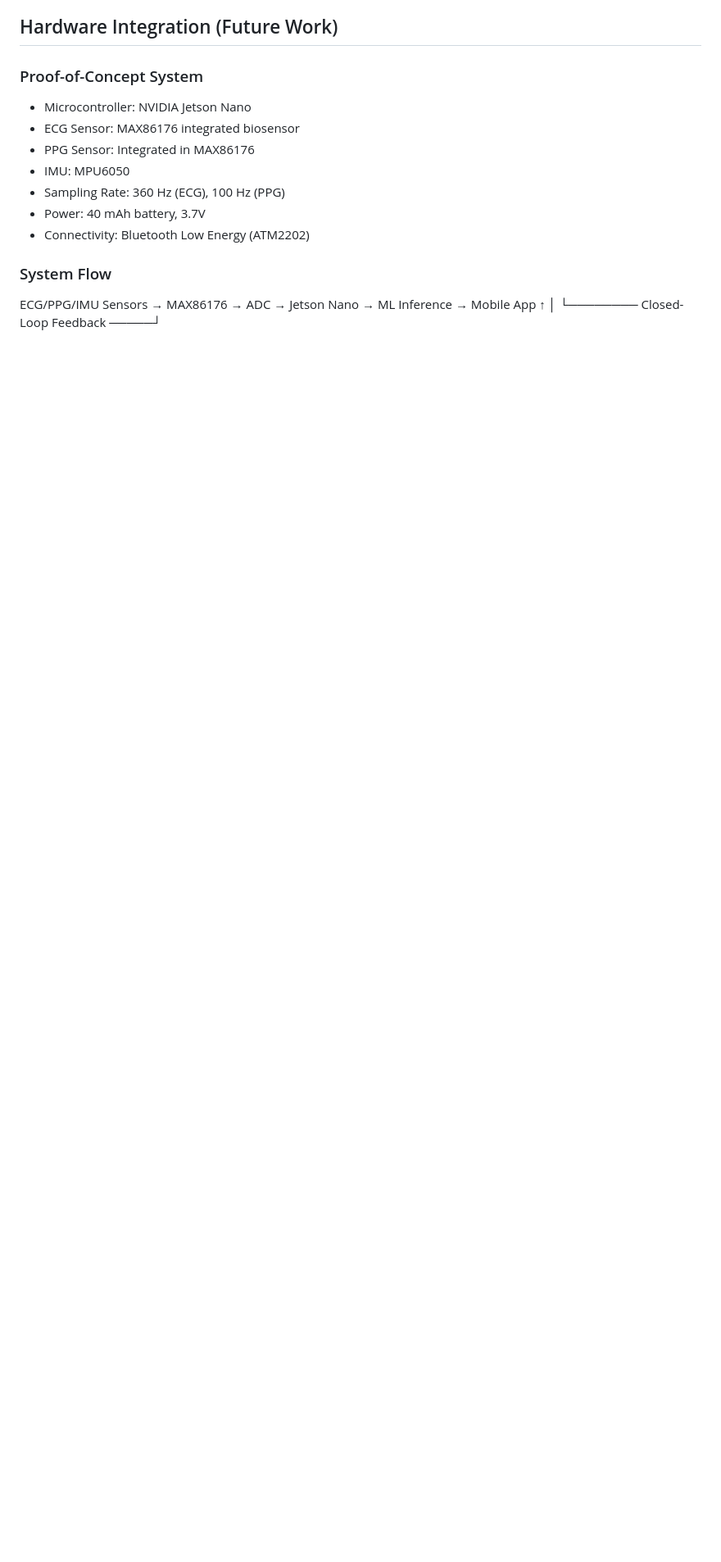
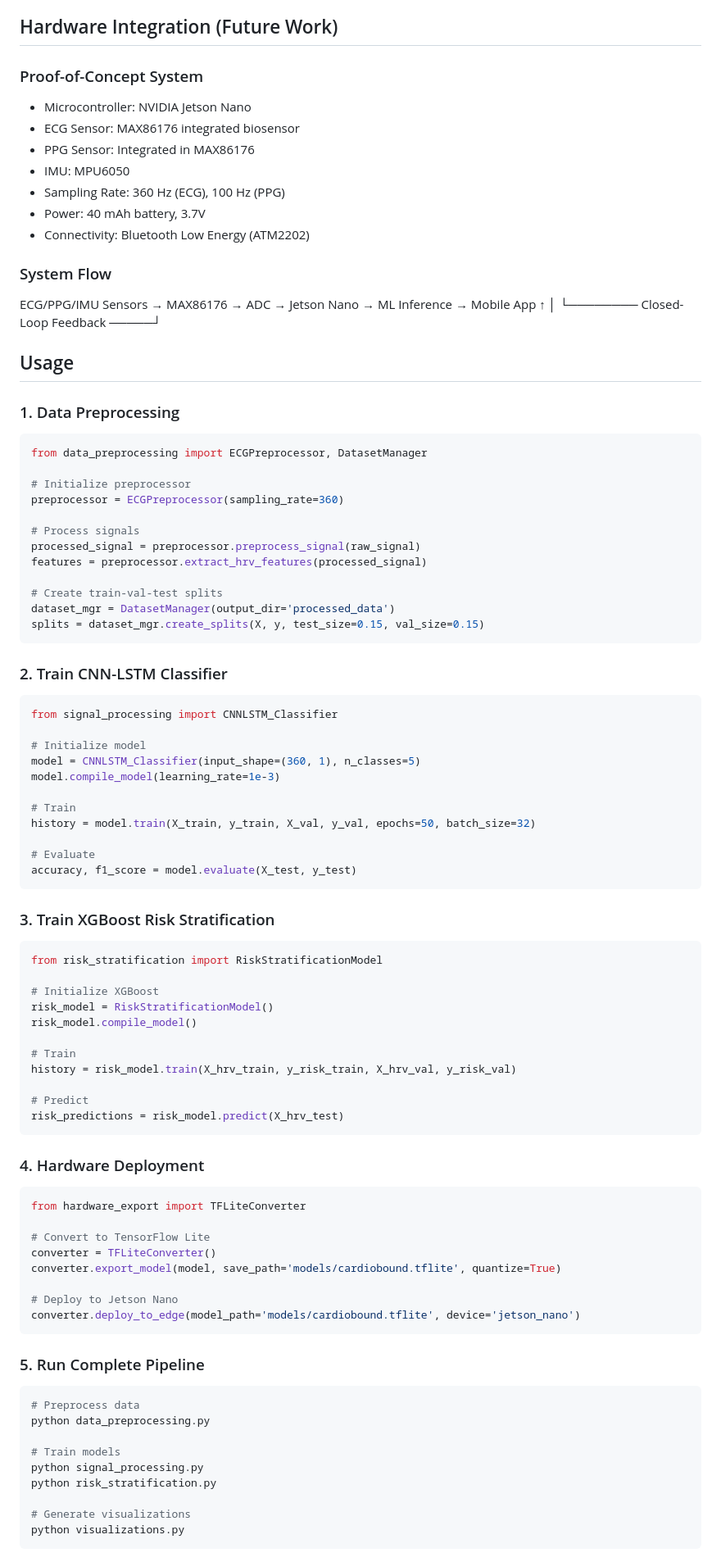
Before and after one commit to SPatsamatla09/CardioBound, a Markdown page: README.md, the part around the change. Shown at 82% size. GitHub-like rendering; blank space fills up the shorter version.

````diff
--- a/README.md
+++ b/README.md
@@ -181,3 +181,82 @@ python cardiobound_complete.py
 ECG/PPG/IMU Sensors → MAX86176 → ADC → Jetson Nano → ML Inference → Mobile App
                                         ↑                                   │
                                         └──────── Closed-Loop Feedback ─────┘
+
+
+## Usage
+
+### 1. Data Preprocessing
+
+```python
+from data_preprocessing import ECGPreprocessor, DatasetManager
+
+# Initialize preprocessor
+preprocessor = ECGPreprocessor(sampling_rate=360)
+
+# Process signals
+processed_signal = preprocessor.preprocess_signal(raw_signal)
+features = preprocessor.extract_hrv_features(processed_signal)
+
+# Create train-val-test splits
+dataset_mgr = DatasetManager(output_dir='processed_data')
+splits = dataset_mgr.create_splits(X, y, test_size=0.15, val_size=0.15)
+```
+
+### 2. Train CNN-LSTM Classifier
+
+```python
+from signal_processing import CNNLSTM_Classifier
+
+# Initialize model
+model = CNNLSTM_Classifier(input_shape=(360, 1), n_classes=5)
+model.compile_model(learning_rate=1e-3)
+
+# Train
+history = model.train(X_train, y_train, X_val, y_val, epochs=50, batch_size=32)
+
+# Evaluate
+accuracy, f1_score = model.evaluate(X_test, y_test)
+```
+
+### 3. Train XGBoost Risk Stratification
+
+```python
+from risk_stratification import RiskStratificationModel
+
+# Initialize XGBoost
+risk_model = RiskStratificationModel()
+risk_model.compile_model()
+
+# Train
+history = risk_model.train(X_hrv_train, y_risk_train, X_hrv_val, y_risk_val)
+
+# Predict
+risk_predictions = risk_model.predict(X_hrv_test)
+```
+
+### 4. Hardware Deployment
+
+```python
+from hardware_export import TFLiteConverter
+
+# Convert to TensorFlow Lite
+converter = TFLiteConverter()
+converter.export_model(model, save_path='models/cardiobound.tflite', quantize=True)
+
+# Deploy to Jetson Nano
+converter.deploy_to_edge(model_path='models/cardiobound.tflite', device='jetson_nano')
+```
+
+### 5. Run Complete Pipeline
+
+```bash
+# Preprocess data
+python data_preprocessing.py
+
+# Train models
+python signal_processing.py
+python risk_stratification.py
+
+# Generate visualizations
+python visualizations.py
+```
````
